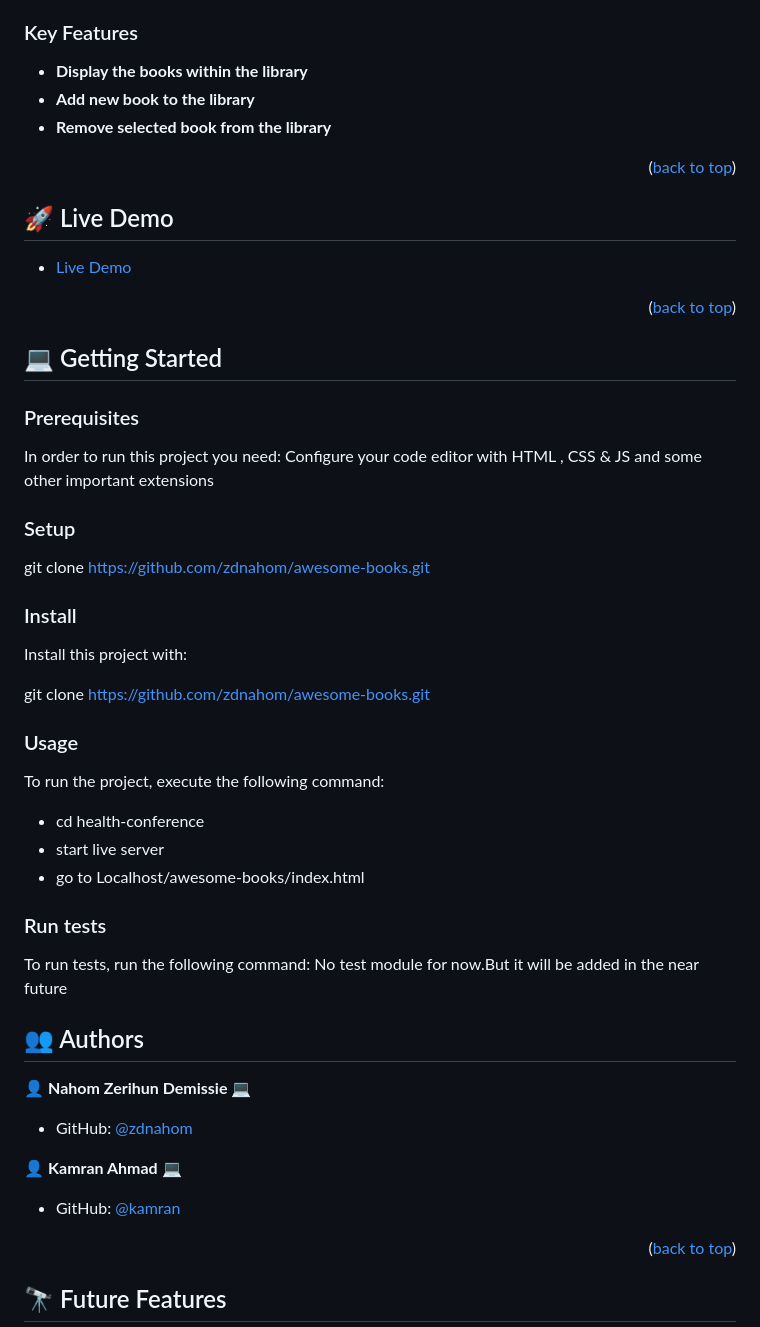
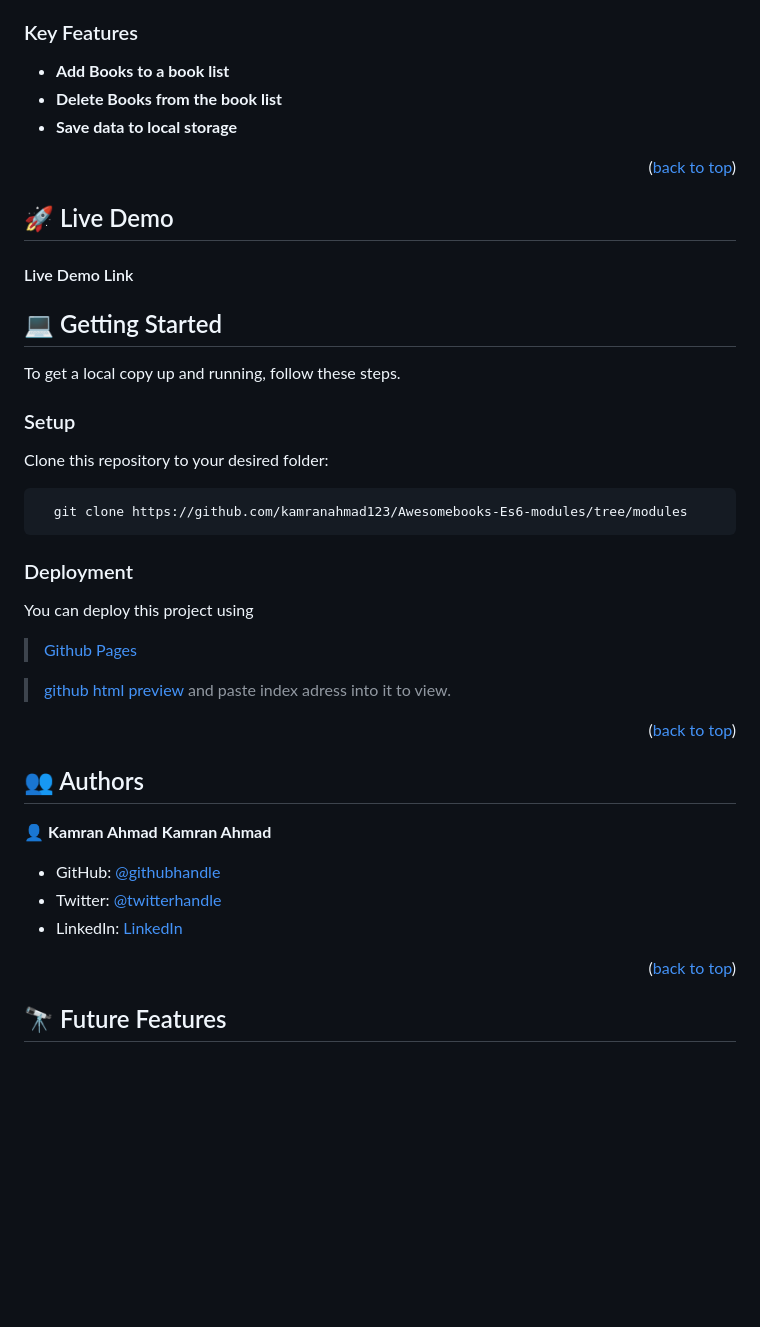
Before and after one commit to kamranahmad123/ES6-booksList, a Markdown page: README.md, the part around one of its changes. GitHub-like rendering; blank space fills up the shorter version.

````diff
--- a/README.md
+++ b/README.md
@@ -45,70 +52,60 @@ Awesome Book is a library management project built using pure javascript , HTML
 
 ### Key Features <a name="key-features"></a>
 
-- **Display the books within the library**
-- **Add new book to the library**
-- **Remove selected book from the library**
+- **Add Books to a book list**
+- **Delete Books from the book list**
+- **Save data to local storage**
+
+<p align="right">(<a href="#readme-top">back to top</a>)</p>
+
+<!-- LIVE DEMO -->
+
+## 🚀 Live Demo <a name="live-demo"></a>
+
+#### <a href="">Live Demo Link</a>
 
 
 
-<p align="right">(<a href="#readme-top">back to top</a>)</p>
-
-<!-- Live Demo -->
-
-## 🚀 Live Demo <a name="live-demo"></a>
-
-- [Live Demo](https://zdnahom.github.io/awesome-books/)
-
-<p align="right">(<a href="#readme-top">back to top</a>)</p>
-
+<!-- GETTING STARTED -->
 
 ## 💻 Getting Started <a name="getting-started"></a>
 
-
-### Prerequisites
-
-In order to run this project you need: Configure your code editor with HTML , CSS & JS and some other important extensions
+To get a local copy up and running, follow these steps.
 
 
 
 ### Setup
 
-git clone https://github.com/zdnahom/awesome-books.git
+Clone this repository to your desired folder:
 
 
 
-### Install
-
-Install this project with:
-
-  git clone https://github.com/zdnahom/awesome-books.git
+```sh
+  git clone https://github.com/kamranahmad123/Awesomebooks-Es6-modules/tree/modules
+```
 
 
 
-### Usage
+### Deployment
 
-To run the project, execute the following command:
-  - cd health-conference
-  - start live server
-  - go to Localhost/awesome-books/index.html
+You can deploy this project using
+> [Github Pages](https://docs.github.com/en/pages/getting-started-with-github-pages/creating-a-github-pages-site)
+
+> [github html preview](https://kamranahmad123.github.io/Awesomebooks-Es6-modules/) and paste index adress into it to view.
 
 
-
-### Run tests
-
-To run tests, run the following command: No test module for now.But it will be added in the near future
-
+<p align="right">(<a href="#readme-top">back to top</a>)</p>
 
 <!-- AUTHORS -->
 
-## 👥 Authors <a name="authors"></a>
+## 👥 Authors
+<a name="authors"></a>
 
-👤 **Nahom Zerihun Demissie 💻**
-- GitHub: [@zdnahom](https://github.com/zdnahom/)
-
-👤 **Kamran Ahmad 💻**
-
-- GitHub: [@kamran](https://github.com/kamranahmad123/)
+👤 **Kamran Ahmad**
+__Kamran Ahmad__
+- GitHub: [@githubhandle](https://github.com/kamranahmad123)
+- Twitter: [@twitterhandle](https://twitter.com/handel)
+- LinkedIn: [LinkedIn](https://www.linkedin.com/in/kamran-khan-9a293b113/)
 
 <p align="right">(<a href="#readme-top">back to top</a>)</p>
 
````
Also changed, not shown: other parts of README.md (+28 -36 lines).
